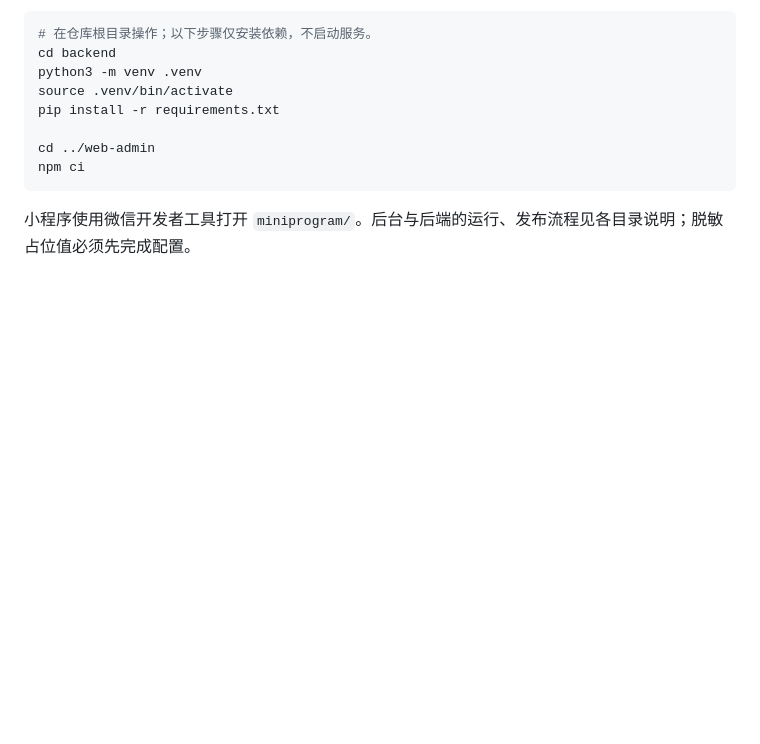
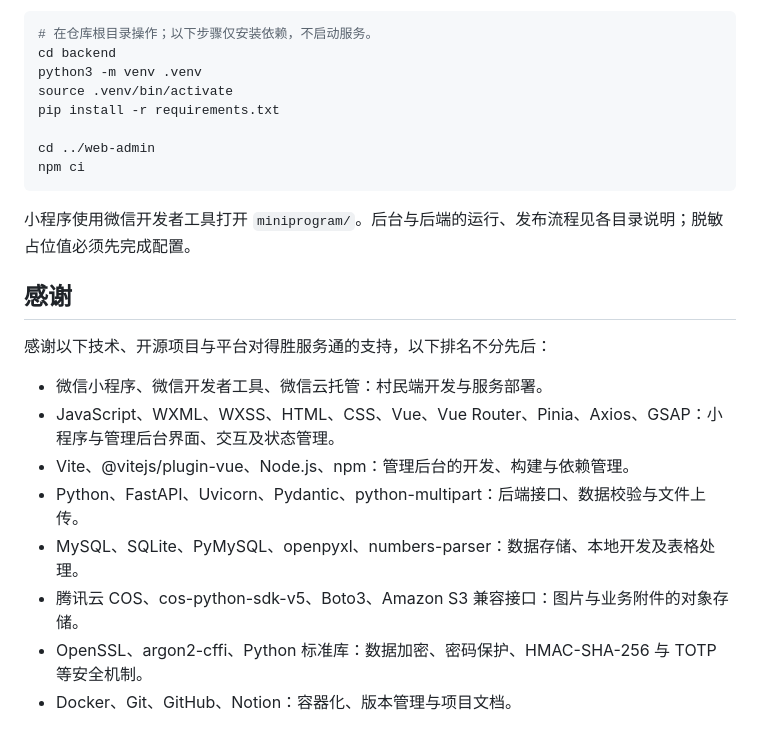
Before and after one commit to takuusou/deshengcun, a Markdown page: README.md, the part around the change. Rendered like a GitHub page; blank space fills up the shorter version.

Commit message:
docs: acknowledge project technologies and platforms

````diff
--- a/README.md
+++ b/README.md
@@ -62,3 +62,16 @@ npm ci
 ```
 
 小程序使用微信开发者工具打开 `miniprogram/`。后台与后端的运行、发布流程见各目录说明；脱敏占位值必须先完成配置。
+
+## 感谢
+
+感谢以下技术、开源项目与平台对得胜服务通的支持，以下排名不分先后：
+
+- 微信小程序、微信开发者工具、微信云托管：村民端开发与服务部署。
+- JavaScript、WXML、WXSS、HTML、CSS、Vue、Vue Router、Pinia、Axios、GSAP：小程序与管理后台界面、交互及状态管理。
+- Vite、@vitejs/plugin-vue、Node.js、npm：管理后台的开发、构建与依赖管理。
+- Python、FastAPI、Uvicorn、Pydantic、python-multipart：后端接口、数据校验与文件上传。
+- MySQL、SQLite、PyMySQL、openpyxl、numbers-parser：数据存储、本地开发及表格处理。
+- 腾讯云 COS、cos-python-sdk-v5、Boto3、Amazon S3 兼容接口：图片与业务附件的对象存储。
+- OpenSSL、argon2-cffi、Python 标准库：数据加密、密码保护、HMAC-SHA-256 与 TOTP 等安全机制。
+- Docker、Git、GitHub、Notion：容器化、版本管理与项目文档。
````
